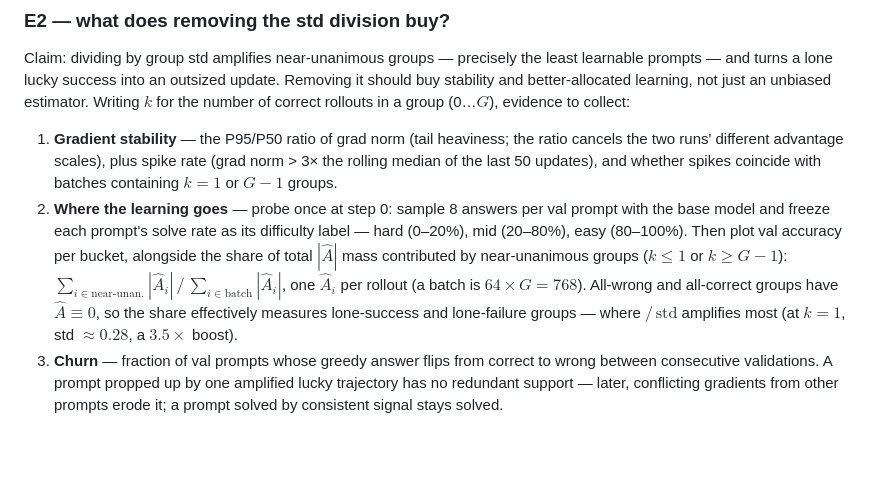
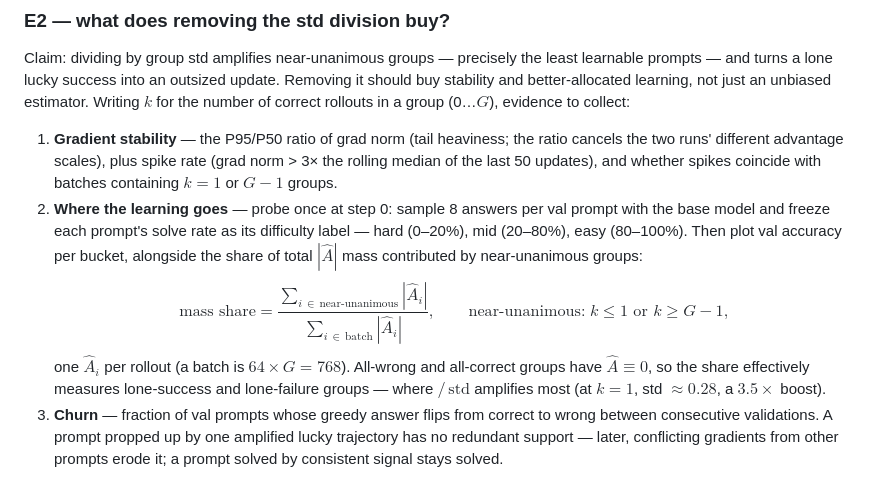
Before and after one commit to MianchuWang/mianchuwang.github.io, a Markdown page: writings/2026-08-grpo-variants.md, the part around the change. GitHub-like rendering; blank space fills up the shorter version.

Commit message:
W260830: mass-share formula as display equation
Co-Authored-By: Claude Fable 5 <noreply@anthropic.com>

```diff
--- a/writings/2026-08-grpo-variants.md
+++ b/writings/2026-08-grpo-variants.md
@@ -109,7 +109,9 @@ Findings:
 Claim: dividing by group std amplifies near-unanimous groups — precisely the least learnable prompts — and turns a lone lucky success into an outsized update. Removing it should buy stability and better-allocated learning, not just an unbiased estimator. Writing $k$ for the number of correct rollouts in a group (0…$G$), evidence to collect:
 
 1. **Gradient stability** — the P95/P50 ratio of grad norm (tail heaviness; the ratio cancels the two runs' different advantage scales), plus spike rate (grad norm > 3× the rolling median of the last 50 updates), and whether spikes coincide with batches containing $k = 1$ or $G-1$ groups.
-2. **Where the learning goes** — probe once at step 0: sample 8 answers per val prompt with the base model and freeze each prompt's solve rate as its difficulty label — hard (0–20%), mid (20–80%), easy (80–100%). Then plot val accuracy per bucket, alongside the share of total $|\hat{A}|$ mass contributed by near-unanimous groups ($k \le 1$ or $k \ge G-1$): $\sum_{i \in \text{near-unan.}} |\hat{A}_i| \,/\, \sum_{i \in \text{batch}} |\hat{A}_i|$, one $\hat{A}_i$ per rollout (a batch is $64 \times G = 768$). All-wrong and all-correct groups have $\hat{A} \equiv 0$, so the share effectively measures lone-success and lone-failure groups — where $/\,\mathrm{std}$ amplifies most (at $k=1$, std $\approx 0.28$, a $3.5\times$ boost).
+2. **Where the learning goes** — probe once at step 0: sample 8 answers per val prompt with the base model and freeze each prompt's solve rate as its difficulty label — hard (0–20%), mid (20–80%), easy (80–100%). Then plot val accuracy per bucket, alongside the share of total $|\hat{A}|$ mass contributed by near-unanimous groups:
+   $$\text{mass share} = \frac{\sum_{i \,\in\, \text{near-unanimous}} |\hat{A}_i|}{\sum_{i \,\in\, \text{batch}} |\hat{A}_i|}, \qquad \text{near-unanimous:}\; k \le 1 \text{ or } k \ge G-1,$$
+   one $\hat{A}_i$ per rollout (a batch is $64 \times G = 768$). All-wrong and all-correct groups have $\hat{A} \equiv 0$, so the share effectively measures lone-success and lone-failure groups — where $/\,\mathrm{std}$ amplifies most (at $k=1$, std $\approx 0.28$, a $3.5\times$ boost).
 3. **Churn** — fraction of val prompts whose greedy answer flips from correct to wrong between consecutive validations. A prompt propped up by one amplified lucky trajectory has no redundant support — later, conflicting gradients from other prompts erode it; a prompt solved by consistent signal stays solved.
 
 If none of these separate, the honest verdict is "unbiased and simpler, at no measurable cost" — also a result.
```
